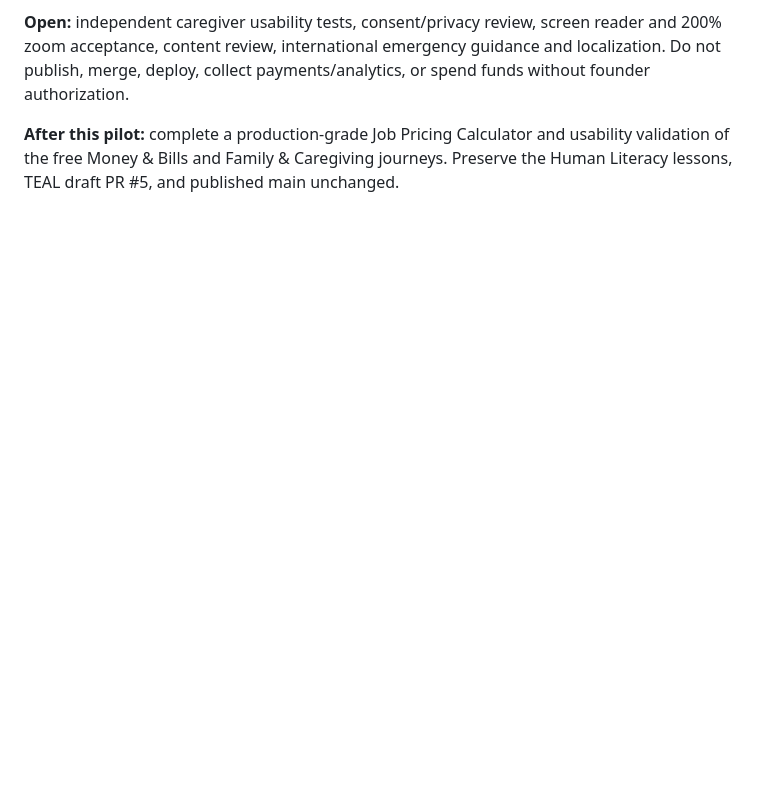
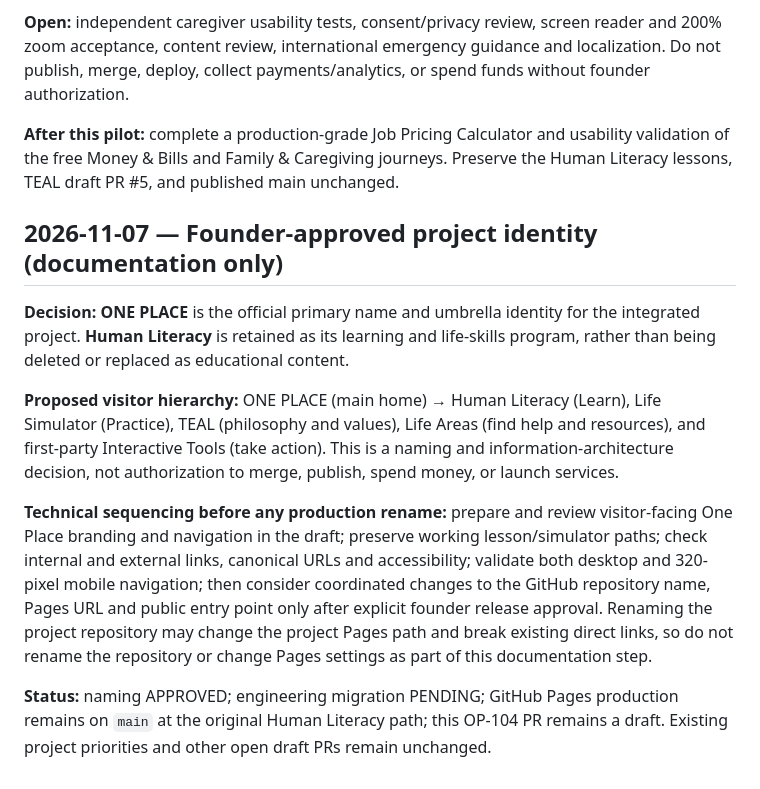
Before and after one commit to humanliteracy/Human-literacy-online, a Markdown page: one-place/REVIEW.md, the part around the change. Drawn GitHub-style; blank space fills up the shorter version.

Commit message:
docs(one-place): record founder-approved umbrella identity without release

```diff
--- a/one-place/REVIEW.md
+++ b/one-place/REVIEW.md
@@ -117,3 +117,14 @@ Functions: household role labels, primary and backup helpers, dates and review s
 **Open:** independent caregiver usability tests, consent/privacy review, screen reader and 200% zoom acceptance, content review, international emergency guidance and localization. Do not publish, merge, deploy, collect payments/analytics, or spend funds without founder authorization.
 
 **After this pilot:** complete a production-grade Job Pricing Calculator and usability validation of the free Money & Bills and Family & Caregiving journeys. Preserve the Human Literacy lessons, TEAL draft PR #5, and published main unchanged.
+
+
+## 2026-11-07 — Founder-approved project identity (documentation only)
+
+**Decision:** **ONE PLACE** is the official primary name and umbrella identity for the integrated project. **Human Literacy** is retained as its learning and life-skills program, rather than being deleted or replaced as educational content.
+
+**Proposed visitor hierarchy:** ONE PLACE (main home) → Human Literacy (Learn), Life Simulator (Practice), TEAL (philosophy and values), Life Areas (find help and resources), and first-party Interactive Tools (take action). This is a naming and information-architecture decision, not authorization to merge, publish, spend money, or launch services.
+
+**Technical sequencing before any production rename:** prepare and review visitor-facing One Place branding and navigation in the draft; preserve working lesson/simulator paths; check internal and external links, canonical URLs and accessibility; validate both desktop and 320-pixel mobile navigation; then consider coordinated changes to the GitHub repository name, Pages URL and public entry point only after explicit founder release approval. Renaming the project repository may change the project Pages path and break existing direct links, so do not rename the repository or change Pages settings as part of this documentation step.
+
+**Status:** naming APPROVED; engineering migration PENDING; GitHub Pages production remains on `main` at the original Human Literacy path; this OP-104 PR remains a draft. Existing project priorities and other open draft PRs remain unchanged.
```
